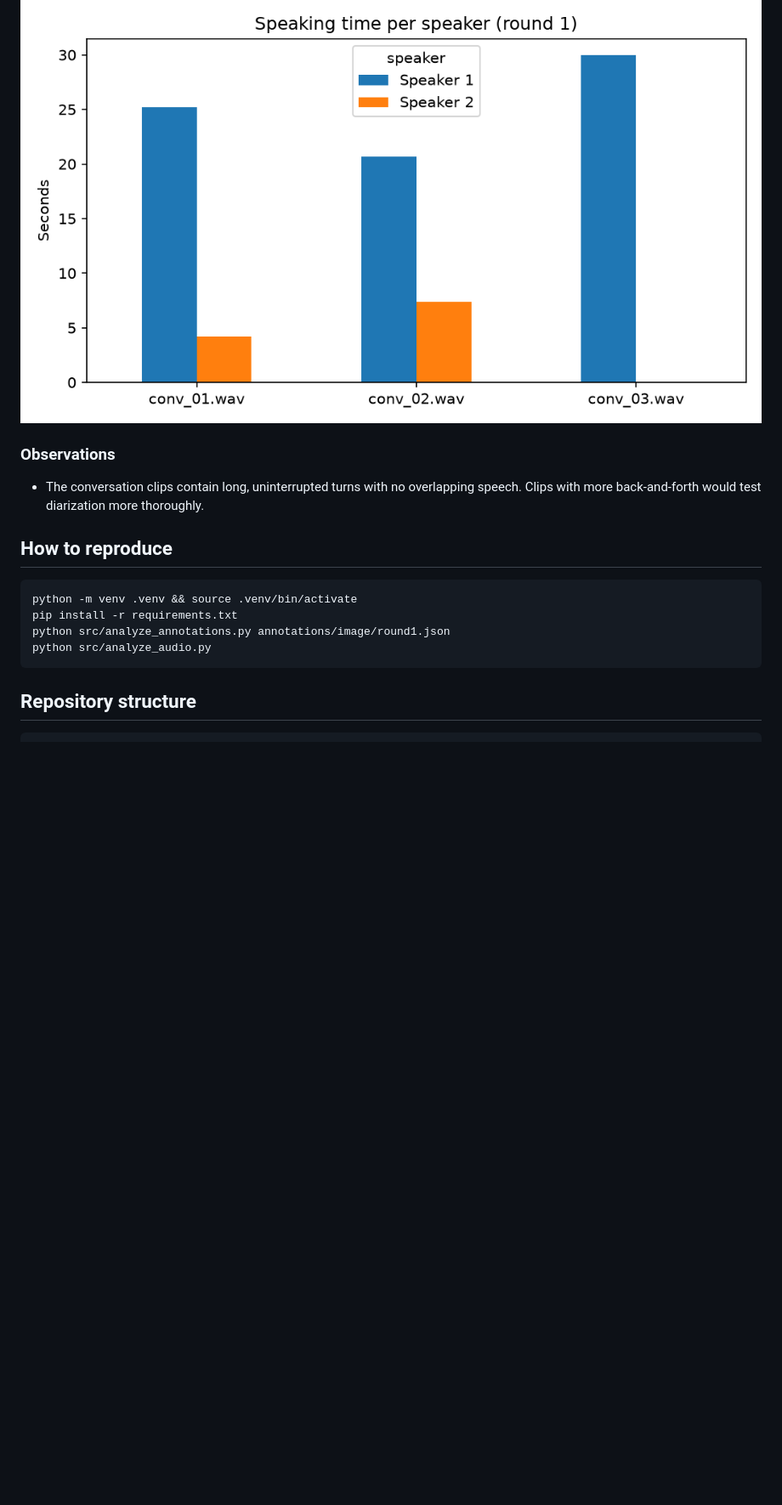
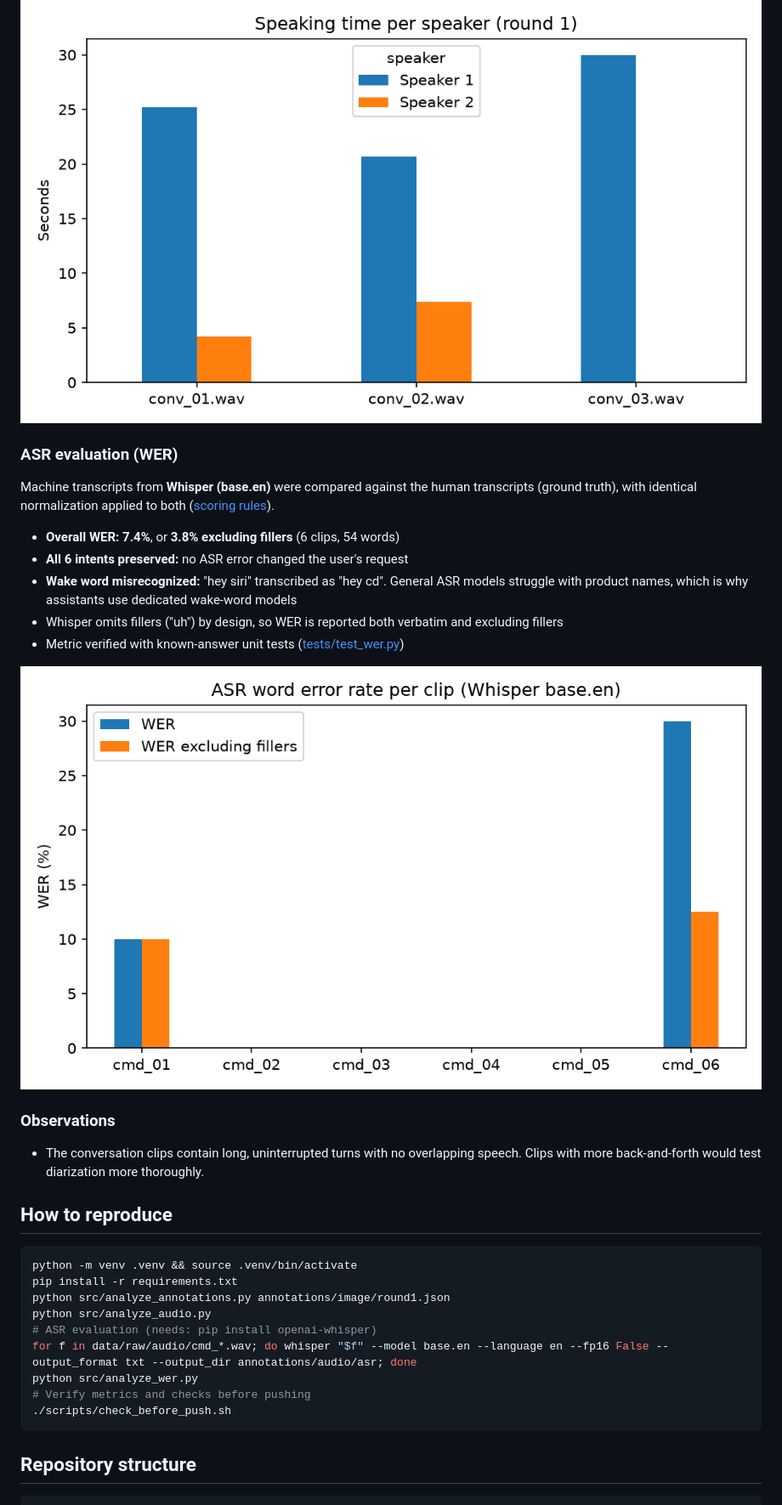
Before and after one commit to edara-code/annotation-eval-lab, a Markdown page: README.md, the part around one of its changes. Shown at 85% size. GitHub-like rendering; pictures changed too: reports/audio_wer.png (added); blank space fills up the shorter version.

````diff
--- a/README.md
+++ b/README.md
@@ -48,6 +48,18 @@ quality checks against the guidelines.
 
 ![Speaking time per speaker](reports/audio_speaking_time.png)
 
+### ASR evaluation (WER)
+Machine transcripts from **Whisper (base.en)** were compared against the human transcripts (ground truth),
+with identical normalization applied to both ([scoring rules](guidelines/audio_speech.md)).
+
+- **Overall WER: 7.4%**, or **3.8% excluding fillers** (6 clips, 54 words)
+- **All 6 intents preserved:** no ASR error changed the user's request
+- **Wake word misrecognized:** "hey siri" transcribed as "hey cd". General ASR models struggle with product names, which is why assistants use dedicated wake-word models
+- Whisper omits fillers ("uh") by design, so WER is reported both verbatim and excluding fillers
+- Metric verified with known-answer unit tests ([tests/test_wer.py](tests/test_wer.py))
+
+![ASR word error rate per clip](reports/audio_wer.png)
+
 ### Observations
 - The conversation clips contain long, uninterrupted turns with no overlapping speech. Clips with more back-and-forth would test diarization more thoroughly.
 
@@ -58,6 +70,11 @@ python -m venv .venv && source .venv/bin/activate
 pip install -r requirements.txt
 python src/analyze_annotations.py annotations/image/round1.json
 python src/analyze_audio.py
+# ASR evaluation (needs: pip install openai-whisper)
+for f in data/raw/audio/cmd_*.wav; do whisper "$f" --model base.en --language en --fp16 False --output_format txt --output_dir annotations/audio/asr; done
+python src/analyze_wer.py
+# Verify metrics and checks before pushing
+./scripts/check_before_push.sh
 ```
 
 ## Repository structure
````
Also changed, not shown: other parts of README.md (+1 -1 lines), guidelines/audio_speech.md (+11 -0 lines), reports/audio_wer_summary.md (added, +44 -0 lines), 12 other files.
